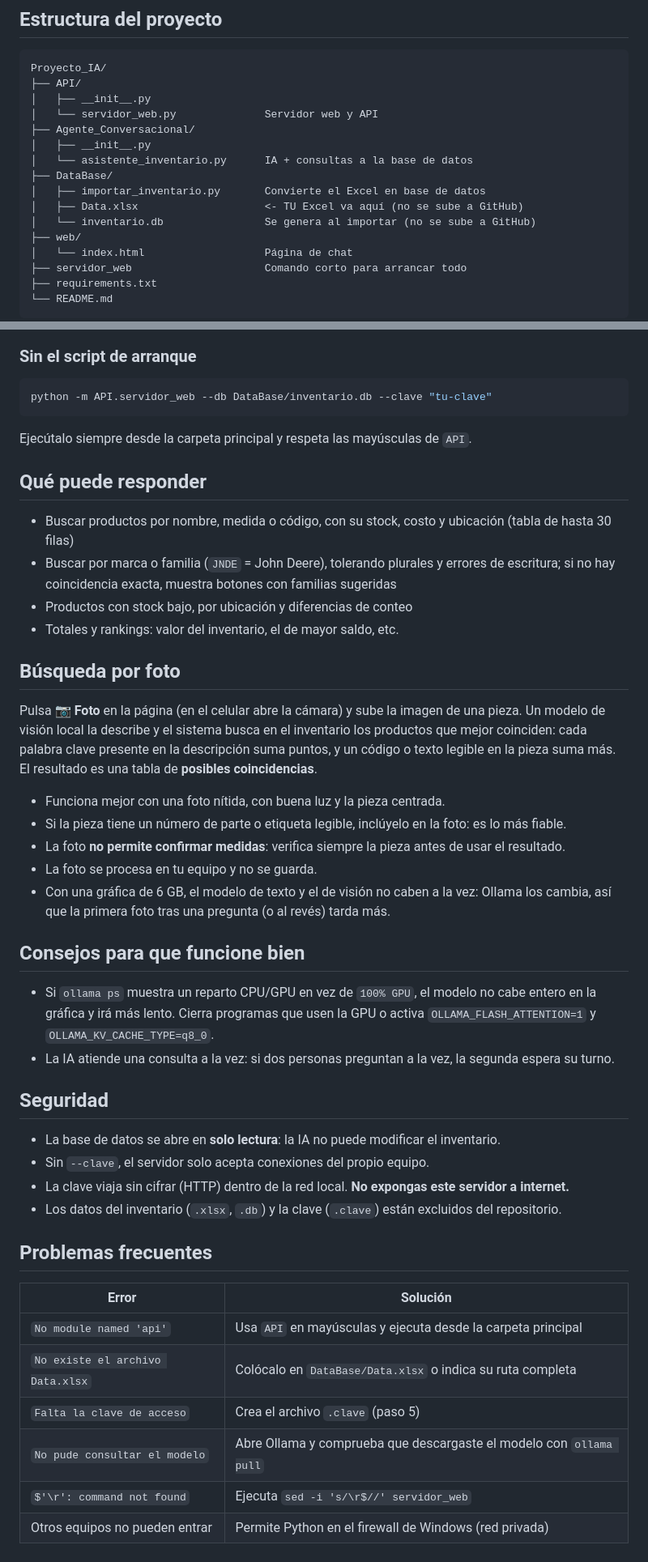
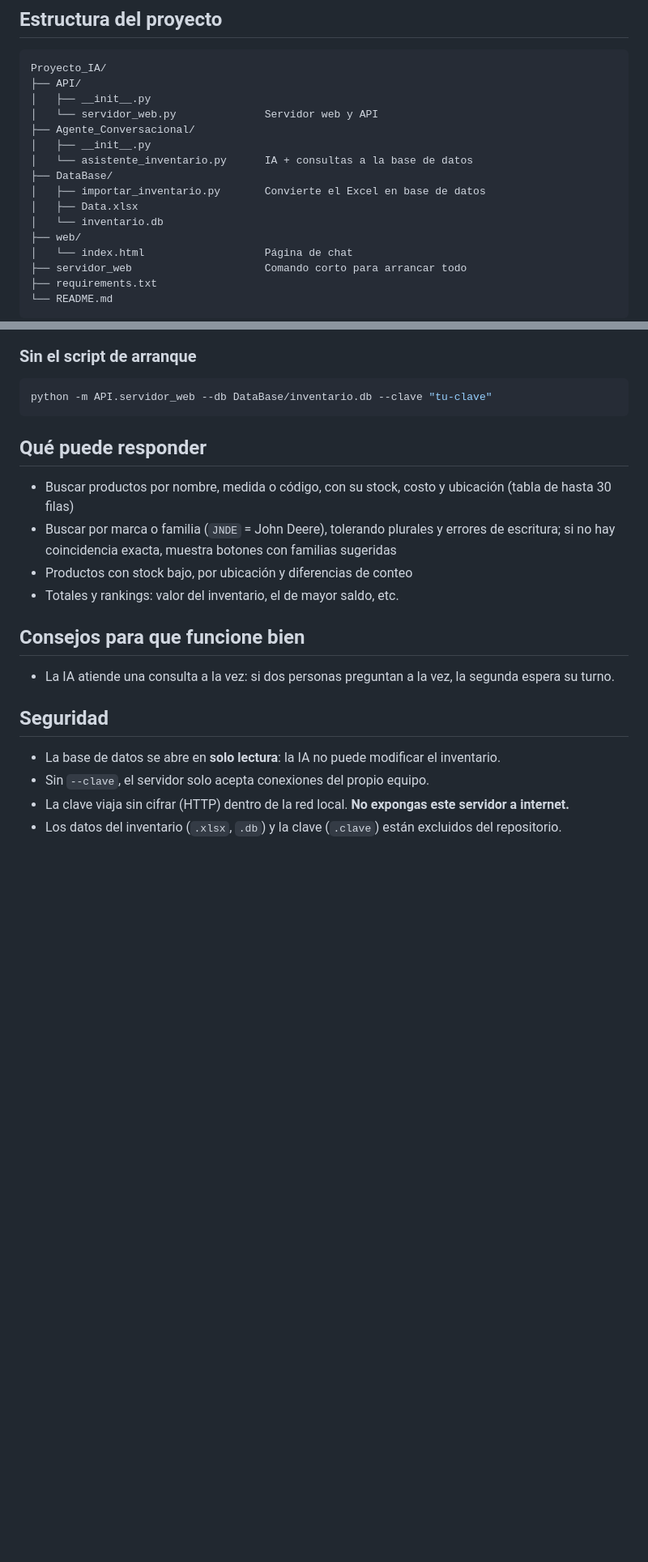
Before and after one commit to jasonlopezjj2003-cmyk/Agente_Conversacional_Multimodal, a Markdown page: README.md, 2 parts joined by grey strips. Shown at 81% size. Drawn GitHub-style; blank space fills up the shorter version.

Commit message:
Nuevo Readme

````diff
--- a/README.md
+++ b/README.md
@@ -28,8 +28,8 @@ Proyecto_IA/
 │   └── asistente_inventario.py      IA + consultas a la base de datos
 ├── DataBase/
 │   ├── importar_inventario.py       Convierte el Excel en base de datos
-│   ├── Data.xlsx                    <- TU Excel va aquí (no se sube a GitHub)
-│   └── inventario.db                Se genera al importar (no se sube a GitHub)
+│   ├── Data.xlsx
+│   └── inventario.db
 ├── web/
 │   └── index.html                   Página de chat
 ├── servidor_web                     Comando corto para arrancar todo
@@ -146,8 +141,6 @@ Para detenerlo, pulsa `Ctrl+C`.
 python -m API.servidor_web --db DataBase/inventario.db --clave "tu-clave"
 ```
 
-Ejecútalo siempre desde la carpeta principal y respeta las mayúsculas de `API`.
-
 ## Qué puede responder
 
 - Buscar productos por nombre, medida o código, con su stock, costo y ubicación (tabla de hasta 30 filas)
@@ -155,19 +148,8 @@ Ejecútalo siempre desde la carpeta principal y respeta las mayúsculas de `API`
 - Productos con stock bajo, por ubicación y diferencias de conteo
 - Totales y rankings: valor del inventario, el de mayor saldo, etc.
 
-## Búsqueda por foto
-
-Pulsa **📷 Foto** en la página (en el celular abre la cámara) y sube la imagen de una pieza. Un modelo de visión local la describe y el sistema busca en el inventario los productos que mejor coinciden: cada palabra clave presente en la descripción suma puntos, y un código o texto legible en la pieza suma más. El resultado es una tabla de **posibles coincidencias**.
-
-- Funciona mejor con una foto nítida, con buena luz y la pieza centrada.
-- Si la pieza tiene un número de parte o etiqueta legible, inclúyelo en la foto: es lo más fiable.
-- La foto **no permite confirmar medidas**: verifica siempre la pieza antes de usar el resultado.
-- La foto se procesa en tu equipo y no se guarda.
-- Con una gráfica de 6 GB, el modelo de texto y el de visión no caben a la vez: Ollama los cambia, así que la primera foto tras una pregunta (o al revés) tarda más.
-
 ## Consejos para que funcione bien
 
-- Si `ollama ps` muestra un reparto CPU/GPU en vez de `100% GPU`, el modelo no cabe entero en la gráfica y irá más lento. Cierra programas que usen la GPU o activa `OLLAMA_FLASH_ATTENTION=1` y `OLLAMA_KV_CACHE_TYPE=q8_0`.
 - La IA atiende una consulta a la vez: si dos personas preguntan a la vez, la segunda espera su turno.
 
 ## Seguridad
@@ -176,14 +158,3 @@ Pulsa **📷 Foto** en la página (en el celular abre la cámara) y sube la imag
 - Sin `--clave`, el servidor solo acepta conexiones del propio equipo.
 - La clave viaja sin cifrar (HTTP) dentro de la red local. **No expongas este servidor a internet.**
 - Los datos del inventario (`.xlsx`, `.db`) y la clave (`.clave`) están excluidos del repositorio.
-
-## Problemas frecuentes
-
-| Error | Solución |
-|---|---|
-| `No module named 'api'` | Usa `API` en mayúsculas y ejecuta desde la carpeta principal |
-| `No existe el archivo Data.xlsx` | Colócalo en `DataBase/Data.xlsx` o indica su ruta completa |
-| `Falta la clave de acceso` | Crea el archivo `.clave` (paso 5) |
-| `No pude consultar el modelo` | Abre Ollama y comprueba que descargaste el modelo con `ollama pull` |
-| `$'\r': command not found` | Ejecuta `sed -i 's/\r$//' servidor_web` |
-| Otros equipos no pueden entrar | Permite Python en el firewall de Windows (red privada) |
````
Also changed, not shown: other parts of README.md (+4 -9 lines).
